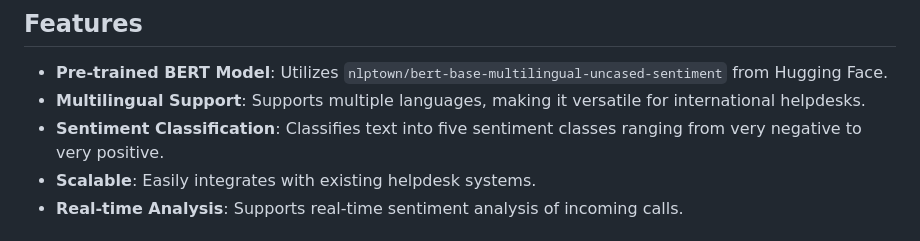
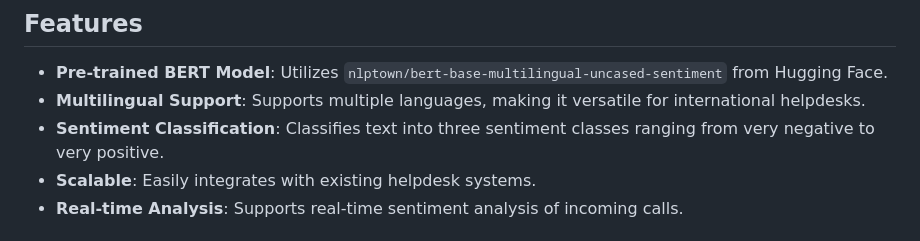
Before and after one commit to vlarjun20/Sentiment-Analysis-of-Incoming-Calls-in-Helpdesk, a Markdown page: README.md, the part around the change. GitHub-like rendering.

```diff
--- a/README.md
+++ b/README.md
@@ -25,7 +25,7 @@ In helpdesk operations, understanding the sentiment of incoming calls can signif
 
 - **Pre-trained BERT Model**: Utilizes `nlptown/bert-base-multilingual-uncased-sentiment` from Hugging Face.
 - **Multilingual Support**: Supports multiple languages, making it versatile for international helpdesks.
-- **Sentiment Classification**: Classifies text into five sentiment classes ranging from very negative to very positive.
+- **Sentiment Classification**: Classifies text into three sentiment classes ranging from very negative to very positive.
 - **Scalable**: Easily integrates with existing helpdesk systems.
 - **Real-time Analysis**: Supports real-time sentiment analysis of incoming calls.
 
```
